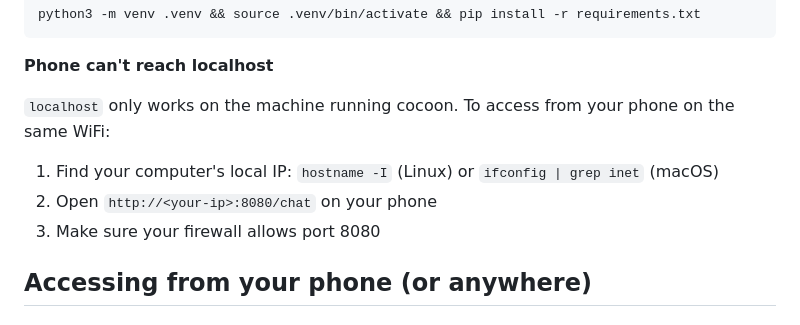
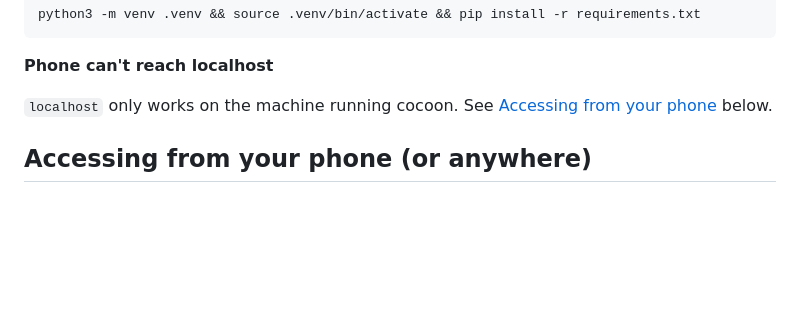
Before and after one commit to verta2026/cocoon, a Markdown page: README.md, the part around the change. Drawn GitHub-style; blank space fills up the shorter version.

Commit message:
deduplicate phone access instructions in README
Co-Authored-By: Claude Opus 4.6 <noreply@anthropic.com>

```diff
--- a/README.md
+++ b/README.md
@@ -164,11 +164,7 @@ python3 -m venv .venv && source .venv/bin/activate && pip install -r requirement
 
 **Phone can't reach localhost**
 
-`localhost` only works on the machine running cocoon. To access from your phone on the same WiFi:
-
-1. Find your computer's local IP: `hostname -I` (Linux) or `ifconfig | grep inet` (macOS)
-2. Open `http://<your-ip>:8080/chat` on your phone
-3. Make sure your firewall allows port 8080
+`localhost` only works on the machine running cocoon. See [Accessing from your phone](#accessing-from-your-phone-or-anywhere) below.
 
 ## Accessing from your phone (or anywhere)
 
```
